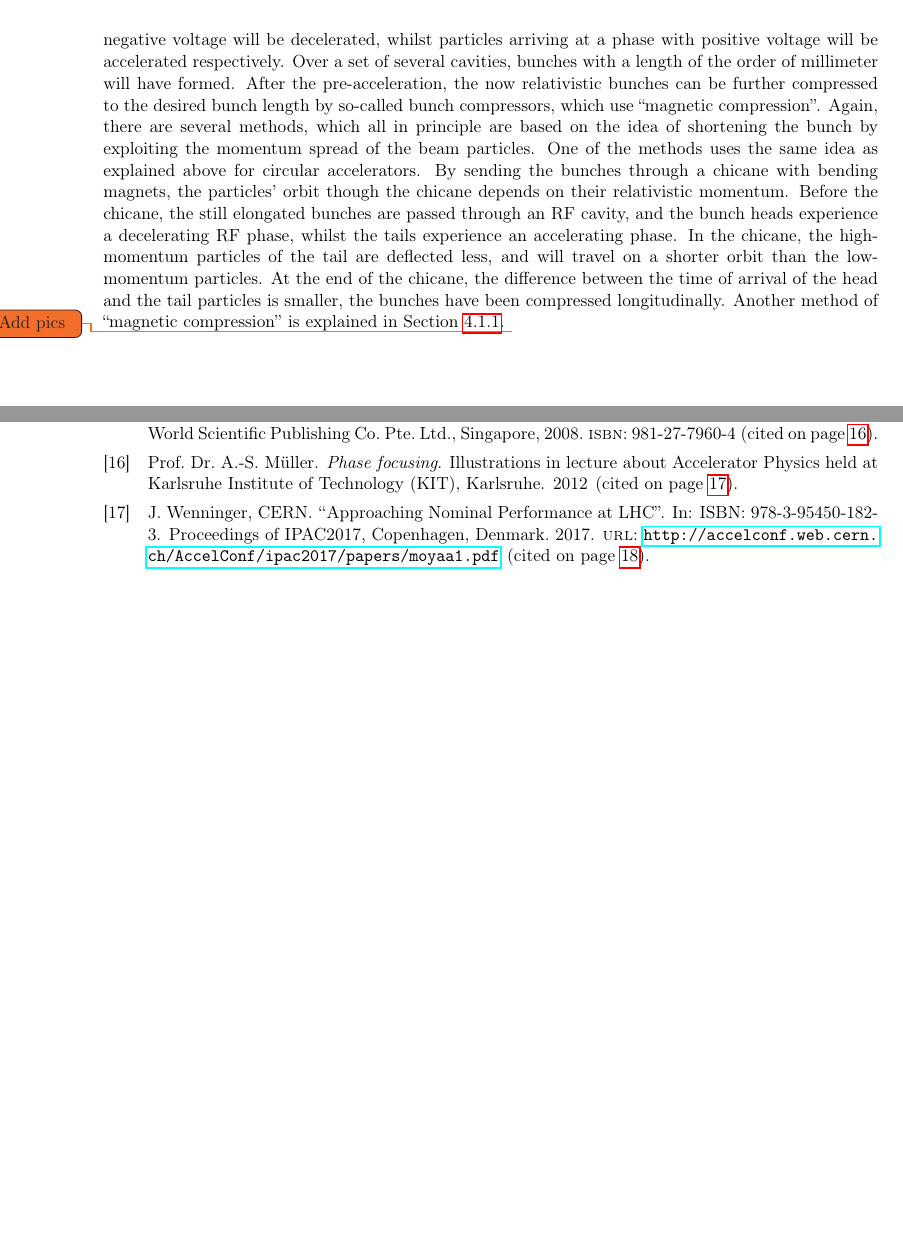
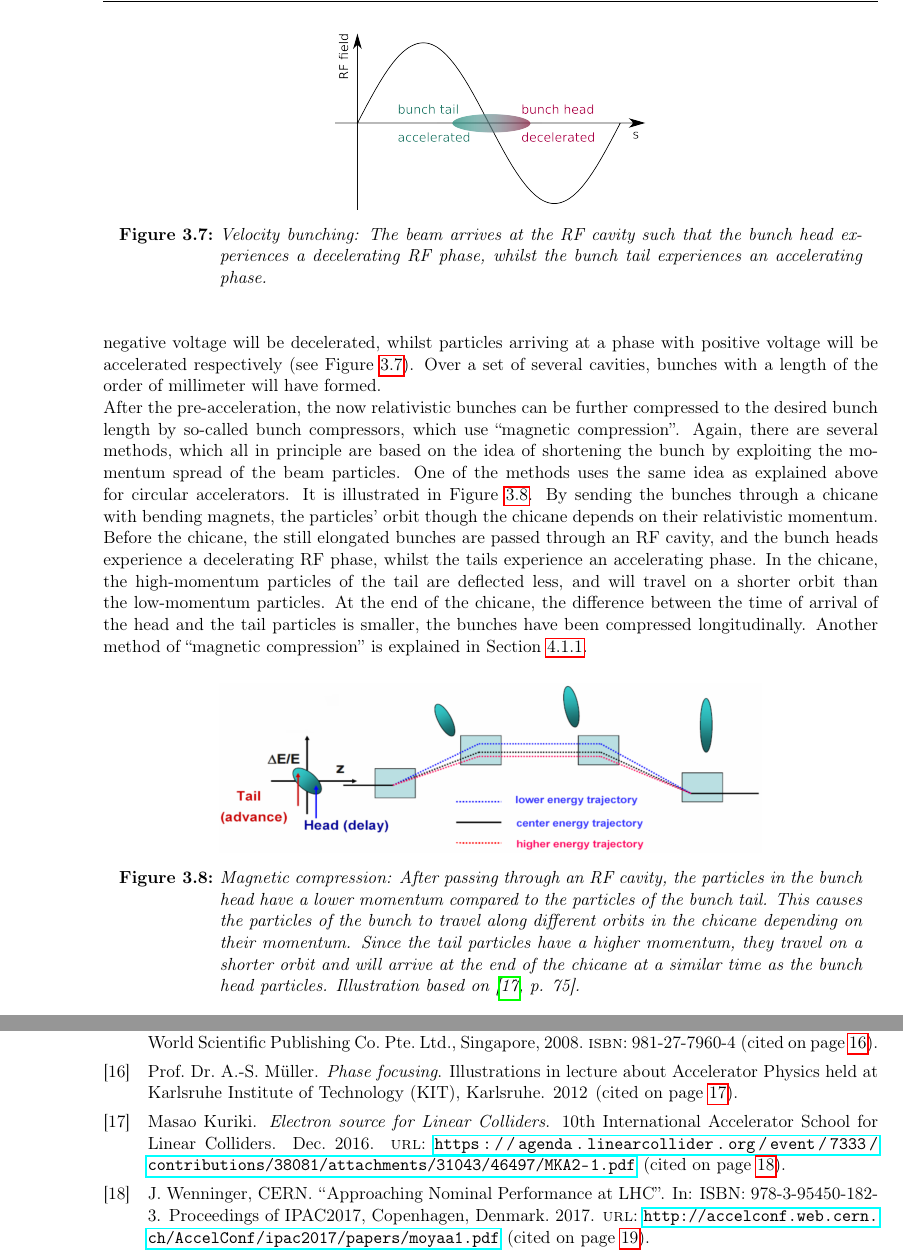
Before and after one commit to Schuea/PhD, a LaTeX thesis (thesis/main.tex, which reads thesis/Chapters/LinearColliderPhysics.tex): two parts of pages 24 and 80 of 84, joined at a grey line, cut at the place of the change, the shorter picture padded with empty space. Compiled offline with pdfLaTeX; an older LaTeX class or package is replaced by its successor.

Commit message:
Adding pictures to section about bunching in linear colliders

```diff
--- a/thesis/Chapters/LinearColliderPhysics.tex
+++ b/thesis/Chapters/LinearColliderPhysics.tex
@@ -227,18 +227,33 @@ Illustrations based on~\cite{Anke}.}
 The initial bunching is done directly after the particle source, the very first stage of acceleration.
 As the particles are at this stage still non-relativistic, one of the possible methods that can be used is ``velocity bunching''.
 For this, the continuous stream of particles are passed through a set of RF cavities, where the velocity spread induced by the RF frequency causes bunches to form.
-Particles arriving at the cavity at a phase with negative voltage will be decelerated, whilst particles arriving at a phase with positive voltage will be accelerated respectively.
+Particles arriving at the cavity at a phase with negative voltage will be decelerated, whilst particles arriving at a phase with positive voltage will be accelerated respectively (see Figure~\ref{fig:Velocity_bunching}).
 Over a set of several cavities, bunches with a length of the order of millimeter will have formed.
-After the pre-acceleration, the now relativistic bunches can be further compressed to the desired bunch length by so-called bunch compressors, which use ``magnetic compression''.
+\begin{figure}
+\centering
+\includegraphics[width=0.4\textwidth]{Figures/Velocity_bunching.png}
+\caption[Velocity bunching]{Velocity bunching: The beam arrives at the RF cavity such that the bunch head experiences a decelerating RF phase, whilst the bunch tail experiences an accelerating phase.}
+\label{fig:Velocity_bunching}
+\end{figure}
+\\After the pre-acceleration, the now relativistic bunches can be further compressed to the desired bunch length by so-called bunch compressors, which use ``magnetic compression''.
 Again, there are several methods, which all in principle are based on the idea of shortening the bunch by exploiting the momentum spread of the beam particles.
 One of the methods uses the same idea as explained above for circular accelerators.
+It is illustrated in Figure~\ref{fig:Magnetic_compression}.
 By sending the bunches through a chicane with bending magnets, the particles' orbit though the chicane depends on their relativistic momentum.
 Before the chicane, the still elongated bunches are passed through an RF cavity, and the bunch heads experience a decelerating RF phase, whilst the tails experience an accelerating phase.
 In the chicane, the high-momentum particles of the tail are deflected less, and will travel on a shorter orbit than the low-momentum particles.
 At the end of the chicane, the difference between the time of arrival of the head and the tail particles is smaller, the bunches have been compressed longitudinally.
 Another method of ``magnetic compression'' is explained in Section~\ref{ILC:layout:details}.
 %To still guarantee the particle to be accelerated by the same RF phase, the RF frequency is varied over the length of the linear collider.
-\todo{Add pics}
+\begin{figure}[h]
+\centering
+\includegraphics[width=0.7\textwidth]{Figures/Magnetic_Compression.png}
+\caption[Magnetic compression]{Magnetic compression: After passing through an RF cavity, the particles in the bunch head have a lower momentum compared to the particles of the bunch tail.
+This causes the particles of the bunch to travel along different orbits in the chicane depending on their momentum.
+Since the tail particles have a higher momentum, they travel on a shorter orbit and will arrive at the end of the chicane at a similar time as the bunch head particles.
+Illustration based on~\cite[p. 75]{Bunching}.}
+\label{fig:Magnetic_compression}
+\end{figure}
 
 \section{Linear colliders in comparison to circular colliders}
 \label{AccPhysics:Linear-Circular}
```
Also changed, not shown: thesis/Misc/bibliography.bib (+8 -0 lines), thesis/Figures/Magnetic_Compression.png (added), thesis/Figures/Velocity_bunching.png (added), thesis/Figures/Velocity_bunching.svg (added), 1 other file.
